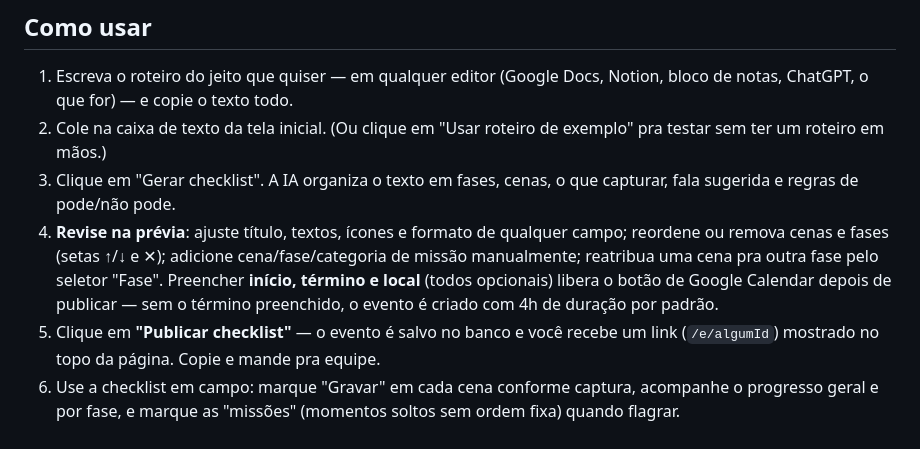
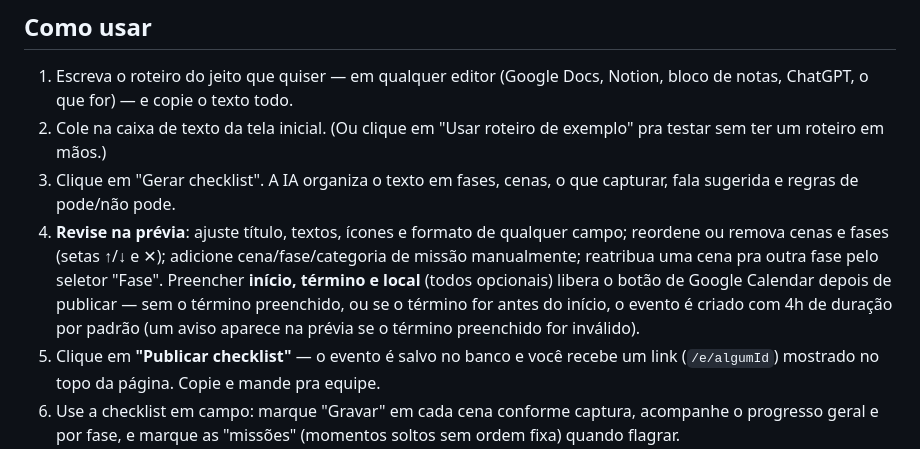
Before and after one commit to Jv-Reis/st-vm, a Markdown page: README.md, the part around the change. Drawn GitHub-style.

Commit message:
Document the end-date warning in the README

```diff
--- a/README.md
+++ b/README.md
@@ -30,7 +30,7 @@ Usa a **API do Gemini (Google)** no plano gratuito — não precisa de cartão d
 1. Escreva o roteiro do jeito que quiser — em qualquer editor (Google Docs, Notion, bloco de notas, ChatGPT, o que for) — e copie o texto todo.
 2. Cole na caixa de texto da tela inicial. (Ou clique em "Usar roteiro de exemplo" pra testar sem ter um roteiro em mãos.)
 3. Clique em "Gerar checklist". A IA organiza o texto em fases, cenas, o que capturar, fala sugerida e regras de pode/não pode.
-4. **Revise na prévia**: ajuste título, textos, ícones e formato de qualquer campo; reordene ou remova cenas e fases (setas ↑/↓ e ✕); adicione cena/fase/categoria de missão manualmente; reatribua uma cena pra outra fase pelo seletor "Fase". Preencher **início, término e local** (todos opcionais) libera o botão de Google Calendar depois de publicar — sem o término preenchido, o evento é criado com 4h de duração por padrão.
+4. **Revise na prévia**: ajuste título, textos, ícones e formato de qualquer campo; reordene ou remova cenas e fases (setas ↑/↓ e ✕); adicione cena/fase/categoria de missão manualmente; reatribua uma cena pra outra fase pelo seletor "Fase". Preencher **início, término e local** (todos opcionais) libera o botão de Google Calendar depois de publicar — sem o término preenchido, ou se o término for antes do início, o evento é criado com 4h de duração por padrão (um aviso aparece na prévia se o término preenchido for inválido).
 5. Clique em **"Publicar checklist"** — o evento é salvo no banco e você recebe um link (`/e/algumId`) mostrado no topo da página. Copie e mande pra equipe.
 6. Use a checklist em campo: marque "Gravar" em cada cena conforme captura, acompanhe o progresso geral e por fase, e marque as "missões" (momentos soltos sem ordem fixa) quando flagrar.
 7. Qualquer pessoa que abrir o link do evento carrega o mesmo roteiro direto na checklist (sem precisar colar/gerar de novo).
```
